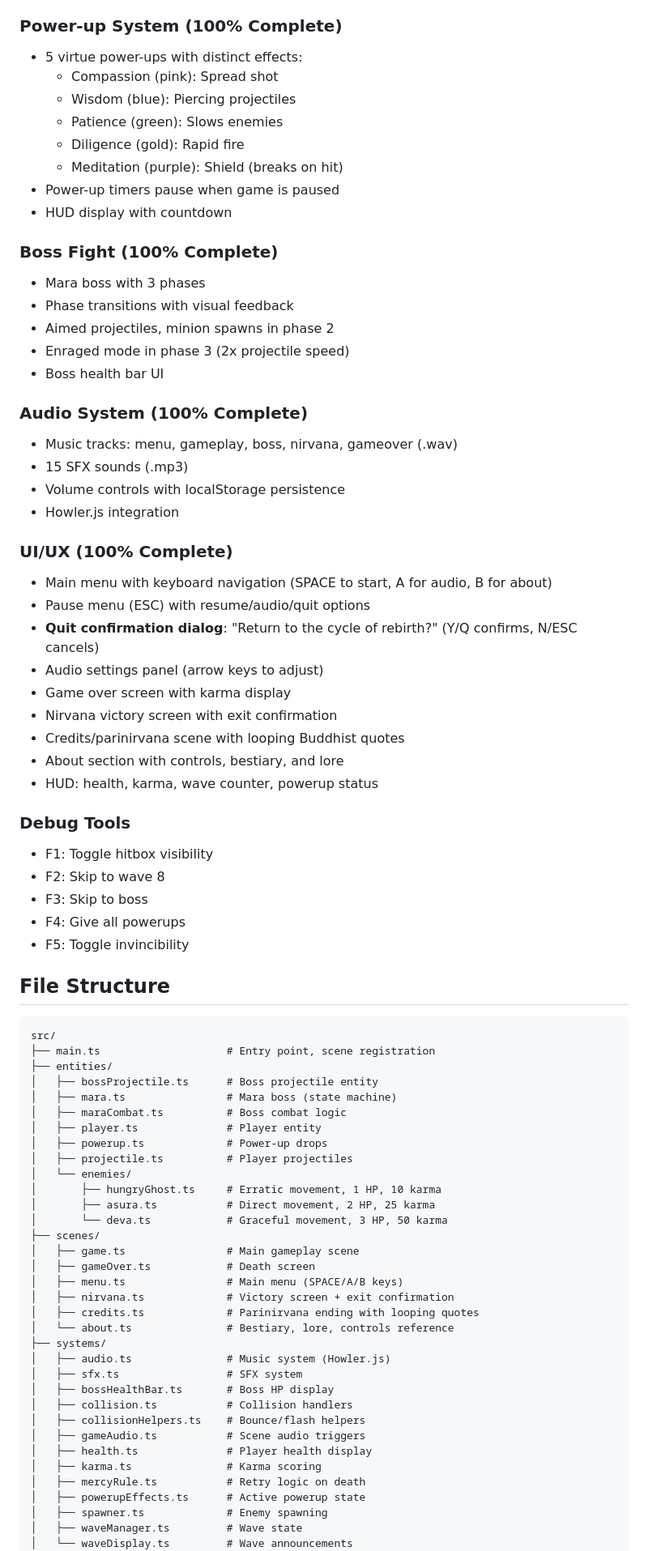
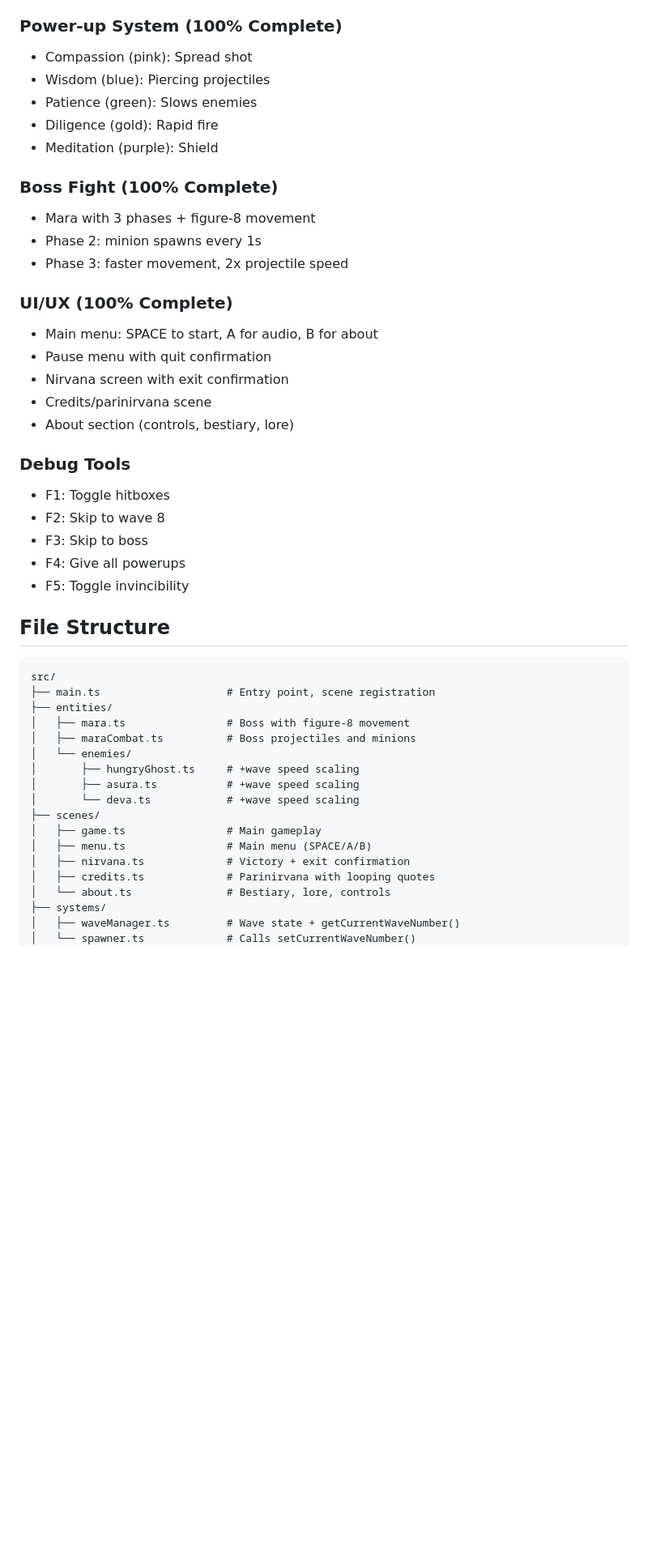
Before and after one commit to shpeegleboop/dharma-invaders, a Markdown page: DAY_ONE_HANDOFF.md, the part around one of its changes. Shown at 81% size. GitHub-like rendering; blank space fills up the shorter version.

```diff
--- a/DAY_ONE_HANDOFF.md
+++ b/DAY_ONE_HANDOFF.md
@@ -15,40 +75,25 @@ Current state: **Feature Complete, Ready for Balancing**
 
 ### Power-up System (100% Complete)
-- 5 virtue power-ups with distinct effects:
-  - Compassion (pink): Spread shot
-  - Wisdom (blue): Piercing projectiles
-  - Patience (green): Slows enemies
-  - Diligence (gold): Rapid fire
-  - Meditation (purple): Shield (breaks on hit)
-- Power-up timers pause when game is paused
-- HUD display with countdown
+- Compassion (pink): Spread shot
+- Wisdom (blue): Piercing projectiles
+- Patience (green): Slows enemies
+- Diligence (gold): Rapid fire
+- Meditation (purple): Shield
 
 ### Boss Fight (100% Complete)
-- Mara boss with 3 phases
-- Phase transitions with visual feedback
-- Aimed projectiles, minion spawns in phase 2
-- Enraged mode in phase 3 (2x projectile speed)
-- Boss health bar UI
-
-### Audio System (100% Complete)
-- Music tracks: menu, gameplay, boss, nirvana, gameover (.wav)
-- 15 SFX sounds (.mp3)
-- Volume controls with localStorage persistence
-- Howler.js integration
+- Mara with 3 phases + figure-8 movement
+- Phase 2: minion spawns every 1s
+- Phase 3: faster movement, 2x projectile speed
 
 ### UI/UX (100% Complete)
-- Main menu with keyboard navigation (SPACE to start, A for audio, B for about)
-- Pause menu (ESC) with resume/audio/quit options
-- **Quit confirmation dialog**: "Return to the cycle of rebirth?" (Y/Q confirms, N/ESC cancels)
-- Audio settings panel (arrow keys to adjust)
-- Game over screen with karma display
-- Nirvana victory screen with exit confirmation
-- Credits/parinirvana scene with looping Buddhist quotes
-- About section with controls, bestiary, and lore
-- HUD: health, karma, wave counter, powerup status
+- Main menu: SPACE to start, A for audio, B for about
+- Pause menu with quit confirmation
+- Nirvana screen with exit confirmation
+- Credits/parinirvana scene
+- About section (controls, bestiary, lore)
 
 ### Debug Tools
-- F1: Toggle hitbox visibility
+- F1: Toggle hitboxes
 - F2: Skip to wave 8
 - F3: Skip to boss
 - F4: Give all powerups
@@ -60,35 +105,19 @@ Current state: **Feature Complete, Ready for Balancing**
 src/
 ├── main.ts                    # Entry point, scene registration
 ├── entities/
-│   ├── bossProjectile.ts      # Boss projectile entity
-│   ├── mara.ts                # Mara boss (state machine)
-│   ├── maraCombat.ts          # Boss combat logic
-│   ├── player.ts              # Player entity
-│   ├── powerup.ts             # Power-up drops
-│   ├── projectile.ts          # Player projectiles
+│   ├── mara.ts                # Boss with figure-8 movement
+│   ├── maraCombat.ts          # Boss projectiles and minions
 │   └── enemies/
-│       ├── hungryGhost.ts     # Erratic movement, 1 HP, 10 karma
-│       ├── asura.ts           # Direct movement, 2 HP, 25 karma
-│       └── deva.ts            # Graceful movement, 3 HP, 50 karma
+│       ├── hungryGhost.ts     # +wave speed scaling
+│       ├── asura.ts           # +wave speed scaling
+│       └── deva.ts            # +wave speed scaling
 ├── scenes/
-│   ├── game.ts                # Main gameplay scene
-│   ├── gameOver.ts            # Death screen
-│   ├── menu.ts                # Main menu (SPACE/A/B keys)
-│   ├── nirvana.ts             # Victory screen + exit confirmation
-│   ├── credits.ts             # Parinirvana ending with looping quotes
-│   └── about.ts               # Bestiary, lore, controls reference
+│   ├── game.ts                # Main gameplay
+│   ├── menu.ts                # Main menu (SPACE/A/B)
+│   ├── nirvana.ts             # Victory + exit confirmation
+│   ├── credits.ts             # Parinirvana with looping quotes
+│   └── about.ts               # Bestiary, lore, controls
 ├── systems/
-│   ├── audio.ts               # Music system (Howler.js)
-│   ├── sfx.ts                 # SFX system
-│   ├── bossHealthBar.ts       # Boss HP display
-│   ├── collision.ts           # Collision handlers
-│   ├── collisionHelpers.ts    # Bounce/flash helpers
-│   ├── gameAudio.ts           # Scene audio triggers
-│   ├── health.ts              # Player health display
-│   ├── karma.ts               # Karma scoring
-│   ├── mercyRule.ts           # Retry logic on death
-│   ├── powerupEffects.ts      # Active powerup state
-│   ├── spawner.ts             # Enemy spawning
-│   ├── waveManager.ts         # Wave state
-│   └── waveDisplay.ts         # Wave announcements
+│   ├── waveManager.ts         # Wave state + getCurrentWaveNumber()
+│   └── spawner.ts             # Calls setCurrentWaveNumber()
 ├── ui/
```
Also changed, not shown: other parts of DAY_ONE_HANDOFF.md (+101 -87 lines).
